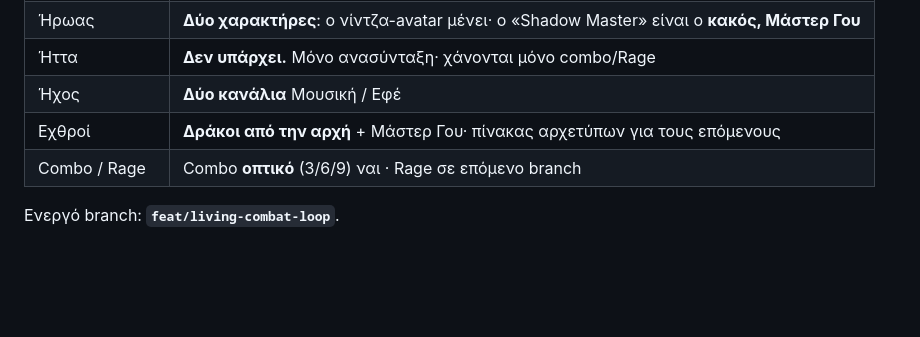
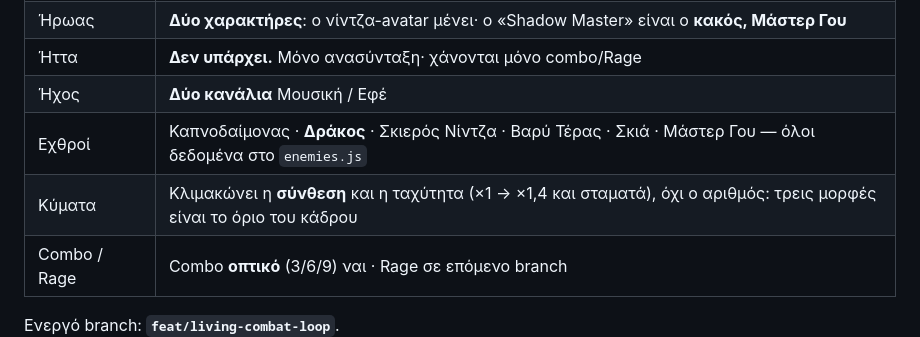
Before and after one commit to vKocmac/flame-path, a Markdown page: README.md, the part around the change. GitHub-like rendering; blank space fills up the shorter version.

```diff
--- a/README.md
+++ b/README.md
@@ -45,7 +45,8 @@
 | Ήρωας | **Δύο χαρακτήρες**: ο νίντζα-avatar μένει· ο «Shadow Master» είναι ο **κακός, Μάστερ Γου** |
 | Ήττα | **Δεν υπάρχει.** Μόνο ανασύνταξη· χάνονται μόνο combo/Rage |
 | Ήχος | **Δύο κανάλια** Μουσική / Εφέ |
-| Εχθροί | **Δράκοι από την αρχή** + Μάστερ Γου· πίνακας αρχετύπων για τους επόμενους |
+| Εχθροί | Καπνοδαίμονας · **Δράκος** · Σκιερός Νίντζα · Βαρύ Τέρας · Σκιά · Μάστερ Γου — όλοι δεδομένα στο `enemies.js` |
+| Κύματα | Κλιμακώνει η **σύνθεση** και η ταχύτητα (×1 → ×1,4 και σταματά), όχι ο αριθμός: τρεις μορφές είναι το όριο του κάδρου |
 | Combo / Rage | Combo **οπτικό** (3/6/9) ναι · Rage σε επόμενο branch |
 
 Ενεργό branch: **`feat/living-combat-loop`**.
```
Also changed, not shown: DESIGN.md (+4 -1 lines), NEXT-FIXES.md (+9 -5 lines).
